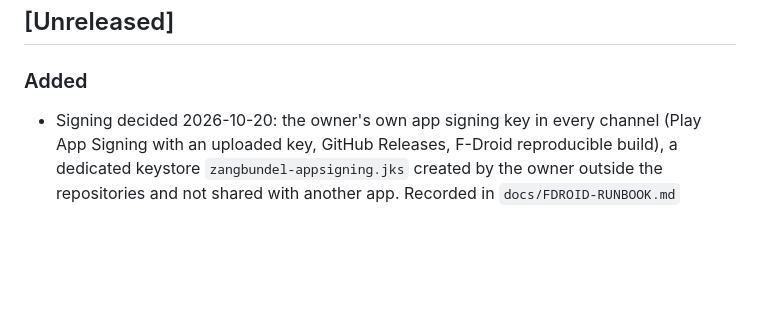
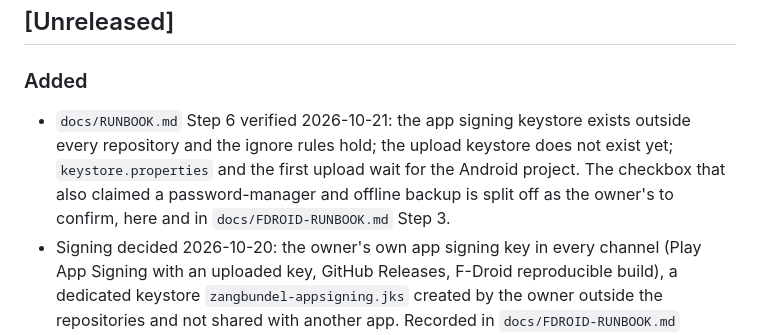
Before and after one commit to pe1mew/Zangbundel, a Markdown page: changelog.md, the part around the change. Rendered like a GitHub page; blank space fills up the shorter version.

Commit message:
Runbook Step 6 verified; backup confirmation left to the owner

```diff
--- a/changelog.md
+++ b/changelog.md
@@ -7,6 +7,7 @@ The format is based on [Keep a Changelog](https://keepachangelog.com/), and this
 ## [Unreleased]
 
 ### Added
+- `docs/RUNBOOK.md` Step 6 verified 2026-10-21: the app signing keystore exists outside every repository and the ignore rules hold; the upload keystore does not exist yet; `keystore.properties` and the first upload wait for the Android project. The checkbox that also claimed a password-manager and offline backup is split off as the owner's to confirm, here and in `docs/FDROID-RUNBOOK.md` Step 3.
 - Signing decided 2026-10-20: the owner's own app signing key in every channel (Play App Signing with an uploaded key, GitHub Releases, F-Droid reproducible build), a dedicated keystore `zangbundel-appsigning.jks` created by the owner outside the repositories and not shared with another app. Recorded in `docs/FDROID-RUNBOOK.md` (Decisions, Step 3) and `docs/RUNBOOK.md` (Decisions table, Step 6 rewritten for two keystores: app signing key done, upload key still to create). The key's certificate SHA-256 (`57:86:7B:…:9B:10`, valid to 2056-10-12) is recorded in both runbooks, in the F-Droid metadata template (`AllowedAPKSigningKeys`) and in `docs/app-links/assetlinks.template.json`.
 - `docs/FDROID-RUNBOOK.md`: F-Droid runbook. What F-Droid requires and where the app stands, the signing decision that must precede the first Google Play upload (separate keys, or the owner's own key on Play plus a reproducible F-Droid build), anti-features (*NonFreeAssets* for the CC BY-NC artwork unless relicensed; no *Tracking*, *NonFreeNet* or *TetheredNet*), in-repository store metadata under `fastlane/metadata/android/`, release tags, a starting `fdroiddata` metadata file, the local fdroidserver test, merge request and updates. `docs/RUNBOOK.md` Step 6 now points at the signing decision. CLAUDE.md: hard constraint that the app stays free software with no Google proprietary dependency, a Before You Start row and key path for the new runbook. `NOTICE` added.
 
```
Also changed, not shown: docs/FDROID-RUNBOOK.md (+1 -1 lines), docs/RUNBOOK.md (+2 -1 lines).
